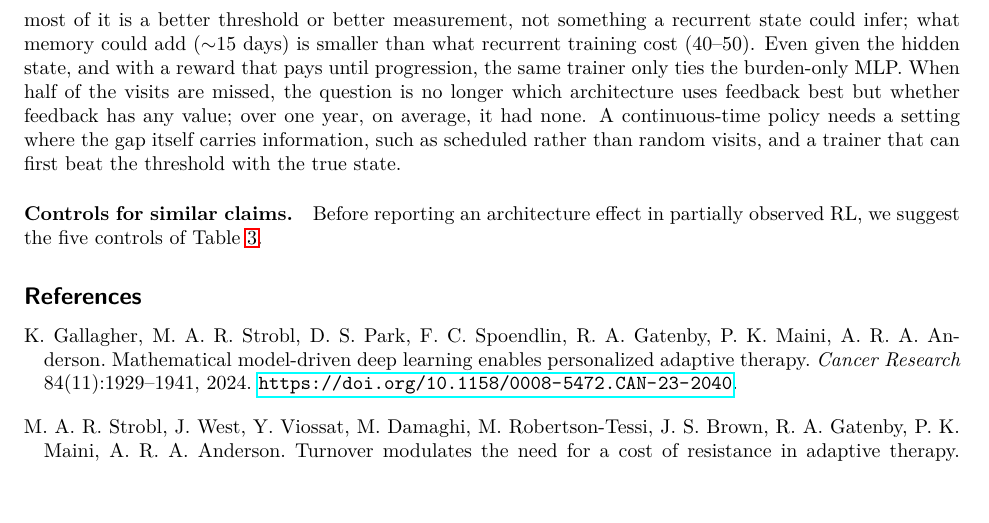
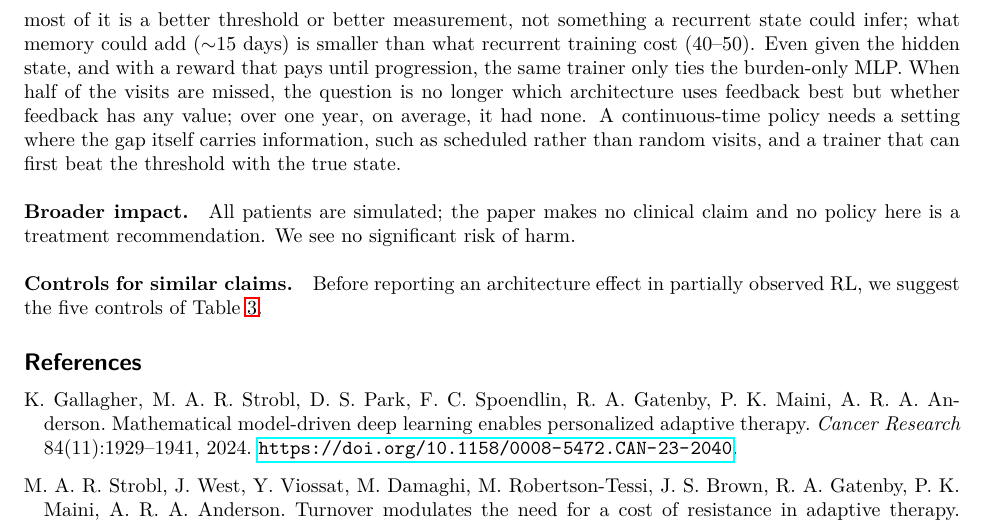
Before and after one commit to Dante-Berth/Continuous_Time_RL_Policies_for_Robust_Cancer_Adaptive_Therapy, a LaTeX paper (paper/main.tex): part of page 9 of 13, cut so that both start at the same text. Compiled offline with pdfLaTeX.

Commit message:
[docs] paper: one-line broader-impact statement (simulated patients, no clinical claim)
Co-Authored-By: Claude Sonnet 5.5 <noreply@anthropic.com>

```diff
--- a/paper/main.tex
+++ b/paper/main.tex
@@ -494,6 +494,8 @@ A continuous-time policy needs a setting where the gap itself carries
 information, such as scheduled rather than random visits, and a trainer that
 can first beat the threshold with the true state.
 
+\paragraph{Broader impact.} All patients are simulated; the paper makes no clinical claim and no policy here is a treatment recommendation. We see no significant risk of harm.
+
 \paragraph{Controls for similar claims.} Before reporting an architecture
 effect in partially observed RL, we suggest the five controls of
 Table~\ref{tab:controls}.
```
